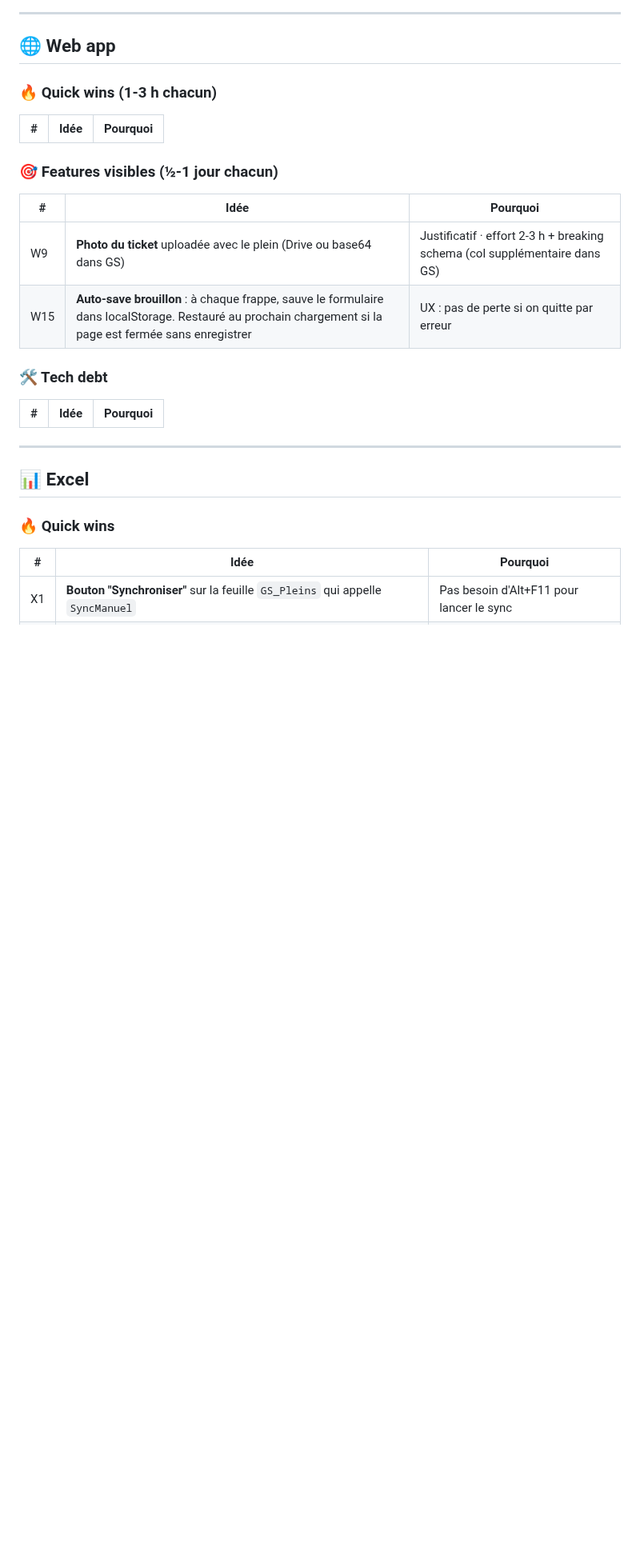
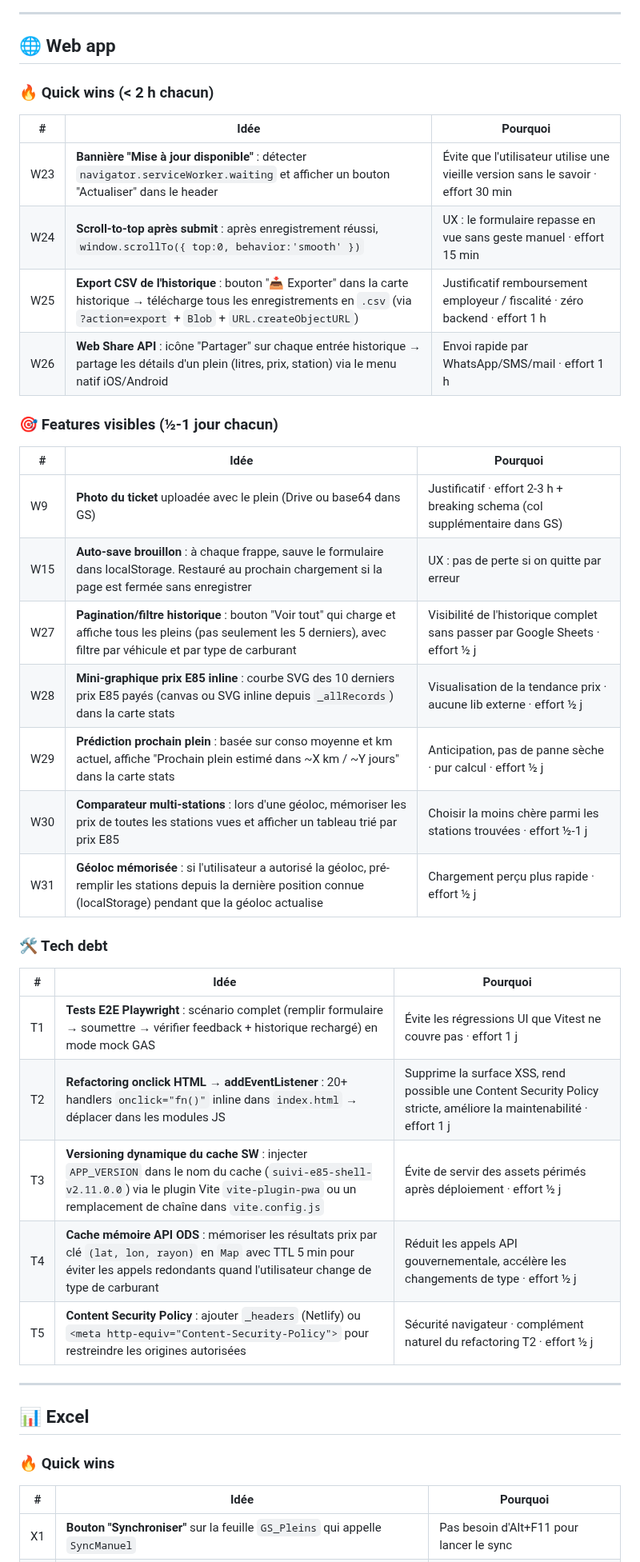
Before and after one commit to fdaubercy/suivi-conso-carburant, a Markdown page: ROADMAP.md, the part around one of its changes. Shown at 80% size. GitHub-like rendering; blank space fills up the shorter version.

Commit message:
docs(roadmap): 12 nouvelles idées issues de l'analyse du code source [v2.11.0.0]
Co-Authored-By: Claude Sonnet 4.6 <noreply@anthropic.com>

```diff
--- a/ROADMAP.md
+++ b/ROADMAP.md
@@ -7,10 +7,14 @@ Propositions d'amélioration classées par axe (web / Excel / sync) et par effor
 
 ## 🌐 Web app
 
-### 🔥 Quick wins (1-3 h chacun)
+### 🔥 Quick wins (< 2 h chacun)
 
 | # | Idée | Pourquoi |
 |---|---|---|
+| W23 | **Bannière "Mise à jour disponible"** : détecter `navigator.serviceWorker.waiting` et afficher un bouton "Actualiser" dans le header | Évite que l'utilisateur utilise une vieille version sans le savoir · effort 30 min |
+| W24 | **Scroll-to-top après submit** : après enregistrement réussi, `window.scrollTo({ top:0, behavior:'smooth' })` | UX : le formulaire repasse en vue sans geste manuel · effort 15 min |
+| W25 | **Export CSV de l'historique** : bouton "📥 Exporter" dans la carte historique → télécharge tous les enregistrements en `.csv` (via `?action=export` + `Blob` + `URL.createObjectURL`) | Justificatif remboursement employeur / fiscalité · zéro backend · effort 1 h |
+| W26 | **Web Share API** : icône "Partager" sur chaque entrée historique → partage les détails d'un plein (litres, prix, station) via le menu natif iOS/Android | Envoi rapide par WhatsApp/SMS/mail · effort 1 h |
 
 ### 🎯 Features visibles (½-1 jour chacun)
 
@@ -18,11 +22,21 @@ Propositions d'amélioration classées par axe (web / Excel / sync) et par effor
 |---|---|---|
 | W9 | **Photo du ticket** uploadée avec le plein (Drive ou base64 dans GS) | Justificatif · effort 2-3 h + breaking schema (col supplémentaire dans GS) |
 | W15 | **Auto-save brouillon** : à chaque frappe, sauve le formulaire dans localStorage. Restauré au prochain chargement si la page est fermée sans enregistrer | UX : pas de perte si on quitte par erreur |
+| W27 | **Pagination/filtre historique** : bouton "Voir tout" qui charge et affiche tous les pleins (pas seulement les 5 derniers), avec filtre par véhicule et par type de carburant | Visibilité de l'historique complet sans passer par Google Sheets · effort ½ j |
+| W28 | **Mini-graphique prix E85 inline** : courbe SVG des 10 derniers prix E85 payés (canvas ou SVG inline depuis `_allRecords`) dans la carte stats | Visualisation de la tendance prix · aucune lib externe · effort ½ j |
+| W29 | **Prédiction prochain plein** : basée sur conso moyenne et km actuel, affiche "Prochain plein estimé dans ~X km / ~Y jours" dans la carte stats | Anticipation, pas de panne sèche · pur calcul · effort ½ j |
+| W30 | **Comparateur multi-stations** : lors d'une géoloc, mémoriser les prix de toutes les stations vues et afficher un tableau trié par prix E85 | Choisir la moins chère parmi les stations trouvées · effort ½-1 j |
+| W31 | **Géoloc mémorisée** : si l'utilisateur a autorisé la géoloc, pré-remplir les stations depuis la dernière position connue (localStorage) pendant que la géoloc actualise | Chargement perçu plus rapide · effort ½ j |
 
 ### 🛠️ Tech debt
 
 | # | Idée | Pourquoi |
 |---|---|---|
+| T1 | **Tests E2E Playwright** : scénario complet (remplir formulaire → soumettre → vérifier feedback + historique rechargé) en mode mock GAS | Évite les régressions UI que Vitest ne couvre pas · effort 1 j |
+| T2 | **Refactoring onclick HTML → addEventListener** : 20+ handlers `onclick="fn()"` inline dans `index.html` → déplacer dans les modules JS | Supprime la surface XSS, rend possible une Content Security Policy stricte, améliore la maintenabilité · effort 1 j |
+| T3 | **Versioning dynamique du cache SW** : injecter `APP_VERSION` dans le nom du cache (`suivi-e85-shell-v2.11.0.0`) via le plugin Vite `vite-plugin-pwa` ou un remplacement de chaîne dans `vite.config.js` | Évite de servir des assets périmés après déploiement · effort ½ j |
+| T4 | **Cache mémoire API ODS** : mémoriser les résultats prix par clé `(lat, lon, rayon)` en `Map` avec TTL 5 min pour éviter les appels redondants quand l'utilisateur change de type de carburant | Réduit les appels API gouvernementale, accélère les changements de type · effort ½ j |
+| T5 | **Content Security Policy** : ajouter `_headers` (Netlify) ou `<meta http-equiv="Content-Security-Policy">` pour restreindre les origines autorisées | Sécurité navigateur · complément naturel du refactoring T2 · effort ½ j |
 
 ---
 
```
Also changed, not shown: other parts of ROADMAP.md (+9 -3 lines).
